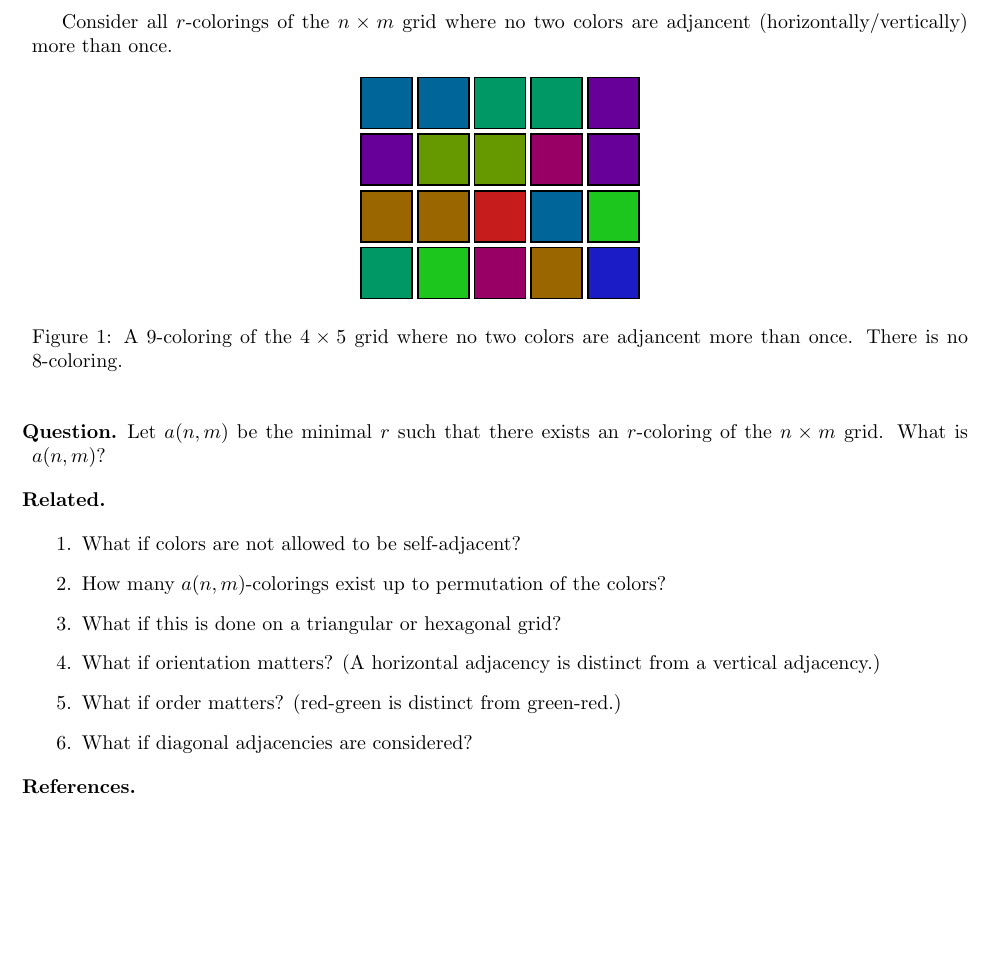
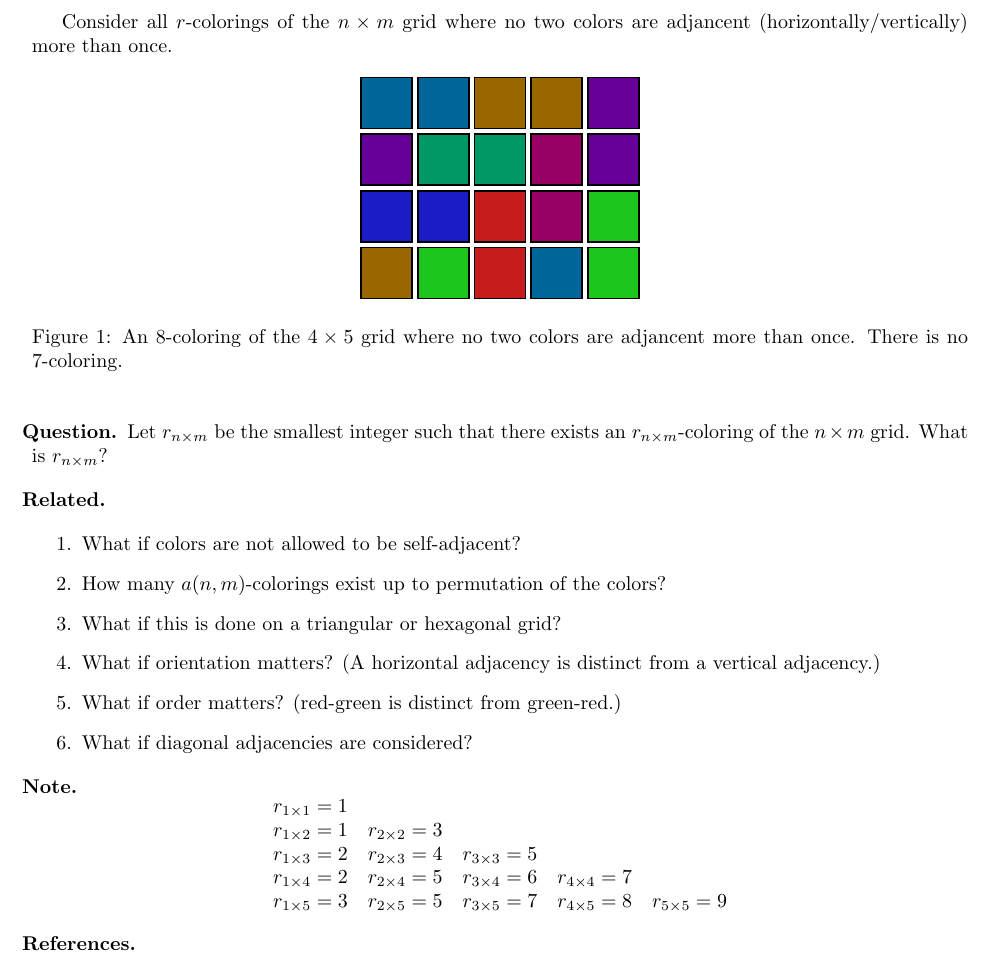
Before and after one commit to peterkagey/OpenishProblems, a LaTeX document (071_problem.tex): part of the page, cut so that both start at the same text, the shorter picture padded with empty space. Compiled offline with pdfLaTeX.

Commit message:
Fix example in Problem 71.

```diff
--- a/071_problem.tex
+++ b/071_problem.tex
@@ -9,23 +9,27 @@
   \centering
   \begin{tikzpicture}
     \def\polyomino{
-      0/3/0/2/3, 1/3/0/2/3, 2/3/0/3/2, 3/3/0/3/2, 4/3/2/0/3,
-      0/2/2/0/3, 1/2/2/3/0, 2/2/2/3/0, 3/2/3/0/2, 4/2/2/0/3,
-      0/1/3/2/0, 1/1/3/2/0, 2/1/7/1/1, 3/1/0/2/3, 4/1/1/7/1,
-      0/0/0/3/2, 1/0/1/7/1, 2/0/3/0/2, 3/0/3/2/0, 4/0/1/1/7
+      0/3/0/2/3, 1/3/0/2/3, 2/3/3/2/0, 3/3/3/2/0, 4/3/2/0/3,
+      0/2/2/0/3, 1/2/0/3/2, 2/2/0/3/2, 3/2/3/0/2, 4/2/2/0/3,
+      0/1/1/1/7, 1/1/1/1/7, 2/1/7/1/1, 3/1/3/0/2, 4/1/1/7/1,
+      0/0/3/2/0, 1/0/1/7/1, 2/0/7/1/1, 3/0/0/2/3, 4/0/1/7/1
     }
-
+    %
+    % [1, 1, 2, 2, 3]
+    % [3, 4, 4, 5, 3]
+    % [6, 6, 7, 5, 8]
+    % [2, 8, 7, 1, 8]
     \foreach \x/\y/\r/\g/\b in \polyomino {
       \draw[thick,fill={rgb:red,\r;green,\g;blue,\b}] (\x - 0.45, \y - 0.45) rectangle (\x + 0.45, \y + 0.45);
     }
   \end{tikzpicture}\\
-  \caption{A $9$-coloring of the $4 \times 5$ grid where no two colors are adjancent
-    more than once. There is no $8$-coloring.}
+  \caption{An $8$-coloring of the $4 \times 5$ grid where no two colors are adjancent
+    more than once. There is no $7$-coloring.}
 \end{figure}
 
 \begin{question}
-  Let $a(n, m)$ be the minimal $r$ such that there exists an $r$-coloring of the
-  $n \times m$ grid. What is $a(n, m)$?
+  Let $r_{n\times m}$ be the smallest integer such that there exists an
+  $r_{n \times m}$-coloring of the $n \times m$ grid. What is $r_{n\times m}$?
 \end{question}
 \begin{related}
   \item What if colors are not allowed to be self-adjacent?
@@ -37,6 +41,18 @@
   \item What if diagonal adjacencies are considered?
 \end{related}
 
+\begin{note}
+  \[
+    \begin{array}{ccccc}
+      r_{1 \times 1} = 1 \\
+      r_{1 \times 2} = 1 & r_{2 \times 2} = 3 \\
+      r_{1 \times 3} = 2 & r_{2 \times 3} = 4 & r_{3 \times 3} = 5 \\
+      r_{1 \times 4} = 2 & r_{2 \times 4} = 5 & r_{3 \times 4} = 6 & r_{4 \times 4} = 7 \\
+      r_{1 \times 5} = 3 & r_{2 \times 5} = 5 & r_{3 \times 5} = 7 & r_{4 \times 5} = 8 & r_{5 \times 5} = 9
+    \end{array}
+  \]
+\end{note}
+
 \begin{references}
   \item Problem 27.
   \item Problem 40.
```
Also changed, not shown: 071_problem.pdf.
